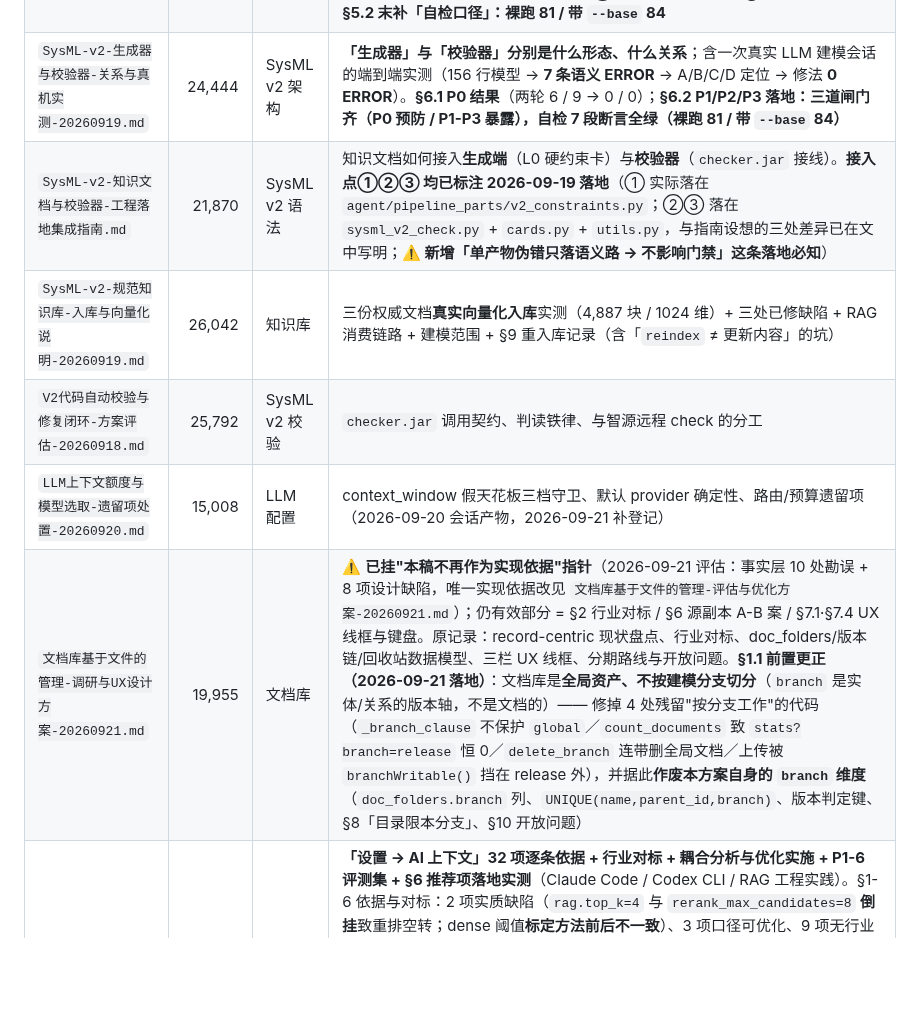
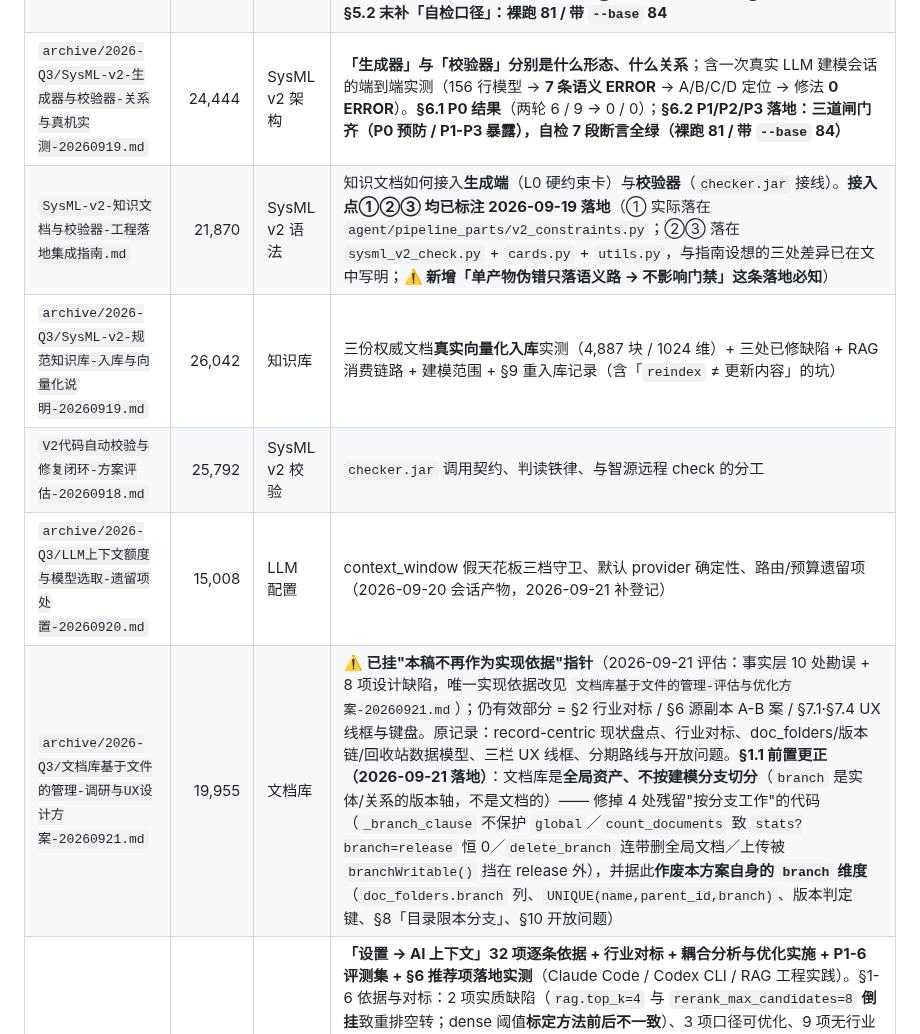
Before and after one commit to gefei-china/AI4MBSE, a Markdown page: docs/README.md, the part around one of its changes. Drawn GitHub-style; blank space fills up the shorter version.

```diff
--- a/docs/README.md
+++ b/docs/README.md
@@ -169,11 +169,11 @@
 |---|---:|---|---|
 | `SysML-v2-AI建模知识文档.md` | 146,836 | SysML v2 语法 | **AI 建模的 V2 语法权威速查**（**v1.3.1**：2,783 行 / 76 个 `sysml` 块）；依据 KerML v1.0 + SysML v2 官方规范 + `checker.jar` 实测。v1.3.1 新增 `[S01]`：**`subject = …` 与 `satisfy … by …` 对同一 requirement 只能二选一**（真机实测得来） |
 | `SysML-v2-生成端硬约束与向量化链路修复-实测报告-20260919.md` | 41,487 | SysML v2 生成端 | **P0 落地报告 + §5 残留项执行结果**：L0 硬约束卡真机 A/B **两轮独立采样：无卡 6 / 9 个 `[S01]` 语义错 → 有卡 0 / 0**；资料库 failed **5 → 0**；**embedding 单批上限导致「语义匹配」静默退化的根因修复**；**§5 六项**：①dense 阈值**分位等价标定**（不修的风险已量化：补召门 8.4%→74.7%）③**`checker.jar` 接生成端**（P1/P2/P3，只对语法路设门槛）④**删死配置**（实测物理不可能生效）⑤**复核队列孤儿行根因修复**（看板 52→38）⑥793 入 scope 15；②按建议先观察。**§5.2 末补「自检口径」：裸跑 81 / 带 `--base` 84** |
-| `SysML-v2-生成器与校验器-关系与真机实测-20260919.md` | 24,444 | SysML v2 架构 | **「生成器」与「校验器」分别是什么形态、什么关系**；含一次真实 LLM 建模会话的端到端实测（156 行模型 → **7 条语义 ERROR** → A/B/C/D 定位 → 修法 **0 ERROR**）。**§6.1 P0 结果**（两轮 6 / 9 → 0 / 0）；**§6.2 P1/P2/P3 落地：三道闸门齐（P0 预防 / P1-P3 暴露），自检 7 段断言全绿（裸跑 81 / 带 `--base` 84）** |
+| `archive/2026-Q3/SysML-v2-生成器与校验器-关系与真机实测-20260919.md` | 24,444 | SysML v2 架构 | **「生成器」与「校验器」分别是什么形态、什么关系**；含一次真实 LLM 建模会话的端到端实测（156 行模型 → **7 条语义 ERROR** → A/B/C/D 定位 → 修法 **0 ERROR**）。**§6.1 P0 结果**（两轮 6 / 9 → 0 / 0）；**§6.2 P1/P2/P3 落地：三道闸门齐（P0 预防 / P1-P3 暴露），自检 7 段断言全绿（裸跑 81 / 带 `--base` 84）** |
 | `SysML-v2-知识文档与校验器-工程落地集成指南.md` | 21,870 | SysML v2 语法 | 知识文档如何接入**生成端**（L0 硬约束卡）与**校验器**（`checker.jar` 接线）。**接入点①②③ 均已标注 2026-09-19 落地**（① 实际落在 `agent/pipeline_parts/v2_constraints.py`；②③ 落在 `sysml_v2_check.py` + `cards.py` + `utils.py`，与指南设想的三处差异已在文中写明；**⚠️ 新增「单产物伪错只落语义路 → 不影响门禁」这条落地必知**） |
-| `SysML-v2-规范知识库-入库与向量化说明-20260919.md` | 26,042 | 知识库 | 三份权威文档**真实向量化入库**实测（4,887 块 / 1024 维）+ 三处已修缺陷 + RAG 消费链路 + 建模范围 + §9 重入库记录（含「`reindex` ≠ 更新内容」的坑） |
+| `archive/2026-Q3/SysML-v2-规范知识库-入库与向量化说明-20260919.md` | 26,042 | 知识库 | 三份权威文档**真实向量化入库**实测（4,887 块 / 1024 维）+ 三处已修缺陷 + RAG 消费链路 + 建模范围 + §9 重入库记录（含「`reindex` ≠ 更新内容」的坑） |
 | `V2代码自动校验与修复闭环-方案评估-20260918.md` | 25,792 | SysML v2 校验 | `checker.jar` 调用契约、判读铁律、与智源远程 check 的分工 |
-| `LLM上下文额度与模型选取-遗留项处置-20260920.md` | 15,008 | LLM 配置 | context_window 假天花板三档守卫、默认 provider 确定性、路由/预算遗留项（2026-09-20 会话产物，2026-09-21 补登记） |
-| `文档库基于文件的管理-调研与UX设计方案-20260921.md` | 19,955 | 文档库 | ⚠️ **已挂"本稿不再作为实现依据"指针**（2026-09-21 评估：事实层 10 处勘误 + 8 项设计缺陷，唯一实现依据改见 `文档库基于文件的管理-评估与优化方案-20260921.md`）；仍有效部分 = §2 行业对标 / §6 源副本 A-B 案 / §7.1·§7.4 UX 线框与键盘。原记录：record-centric 现状盘点、行业对标、doc_folders/版本链/回收站数据模型、三栏 UX 线框、分期路线与开放问题。**§1.1 前置更正（2026-09-21 落地）**：文档库是**全局资产、不按建模分支切分**（`branch` 是实体/关系的版本轴，不是文档的）—— 修掉 4 处残留"按分支工作"的代码（`_branch_clause` 不保护 `global`／`count_documents` 致 `stats?branch=release` 恒 0／`delete_branch` 连带删全局文档／上传被 `branchWritable()` 挡在 release 外），并据此**作废本方案自身的 `branch` 维度**（`doc_folders.branch` 列、`UNIQUE(name,parent_id,branch)`、版本判定键、§8「目录限本分支」、§10 开放问题） |
+| `archive/2026-Q3/LLM上下文额度与模型选取-遗留项处置-20260920.md` | 15,008 | LLM 配置 | context_window 假天花板三档守卫、默认 provider 确定性、路由/预算遗留项（2026-09-20 会话产物，2026-09-21 补登记） |
+| `archive/2026-Q3/文档库基于文件的管理-调研与UX设计方案-20260921.md` | 19,955 | 文档库 | ⚠️ **已挂"本稿不再作为实现依据"指针**（2026-09-21 评估：事实层 10 处勘误 + 8 项设计缺陷，唯一实现依据改见 `文档库基于文件的管理-评估与优化方案-20260921.md`）；仍有效部分 = §2 行业对标 / §6 源副本 A-B 案 / §7.1·§7.4 UX 线框与键盘。原记录：record-centric 现状盘点、行业对标、doc_folders/版本链/回收站数据模型、三栏 UX 线框、分期路线与开放问题。**§1.1 前置更正（2026-09-21 落地）**：文档库是**全局资产、不按建模分支切分**（`branch` 是实体/关系的版本轴，不是文档的）—— 修掉 4 处残留"按分支工作"的代码（`_branch_clause` 不保护 `global`／`count_documents` 致 `stats?branch=release` 恒 0／`delete_branch` 连带删全局文档／上传被 `branchWritable()` 挡在 release 外），并据此**作废本方案自身的 `branch` 维度**（`doc_folders.branch` 列、`UNIQUE(name,parent_id,branch)`、版本判定键、§8「目录限本分支」、§10 开放问题） |
 | `AI上下文配置项-依据与行业对标-20260921.md` | 52,162 | AI 上下文 | **「设置 → AI 上下文」32 项逐条依据 + 行业对标 + 耦合分析与优化实施 + P1-6 评测集 + §6 推荐项落地实测**（Claude Code / Codex CLI / RAG 工程实践）。§1-6 依据与对标：2 项实质缺陷（`rag.top_k=4` 与 `rerank_max_candidates=8` **倒挂**致重排空转；dense 阈值**标定方法前后不一致**）、3 项口径可优化、9 项无行业对标需实测。**§7 实施记录**：识别 **7 组耦合簇**并按耦合关系重排配置页；漏斗四层分层（新增 `recall_k`/`inject_k`）修倒挂；dense 阈值分位等价标定修订 0.30/0.35→0.50；占比制预算 3 键；实测延迟 +27.7%；页面用离线渲染留证（浏览器不可用）。**§8 评测集**（`tools/eval/`）：三域 46 例（doc/graph/neg）+ **两层漏斗**（P 层 pool_recall 无 LLM 可复现 / F 层 recall·MRR·nDCG）+ **负对照** + 语料指纹；建集当天查出 **4 个真问题**——#1 `_tokens` 返回 `set` 致实体链接**跨进程不可复现**（已修，graph 端点召回 0.750→0.972）、#2 无答案问题高置信走图谱、#3 同码同语料分数漂、#4 **LLM 重排自身方差给出分数噪声地板**（recall@3/@5 ≈0.05）。**§8.6 §6 推荐项落地实测**：**#8 HyDE A/B 结论＝保持默认开**（doc 域 n=20，nDCG `0.732/0.737`(ON) vs `0.573/0.577`(OFF)、MRR `0.856` vs `0.775~0.800`，ON 全轮更优且**查询期零延迟差** → **推翻**原「收益不显著就改条件触发」的假设）；**#9 `rag.route_threshold` 0.75 → 0.70**（0.75 对「恰好命中 2 实体」的正例**结构上不可达**——该类满分恰 `0.700`，故短路数 **12/18 → 18/18**，每条省 ≈1.9 s，**负例 FPR 一毫未变**；三因子权重扫描最优仍是现网 `.5/.3/.2`，不改）；**#11 override 镜像清理 32 → 7 键**（手工调优值只剩 `budget_retrieval_tokens=3000` 一处）。工具：`tools/eval/calibrate_routing.py`、`run_eval.py --cfg GROUP.KEY=VALUE`、`tools/_config_mirror_cleanup.py` |
 
```
Also changed, not shown: other parts of docs/README.md (+46 -46 lines).
